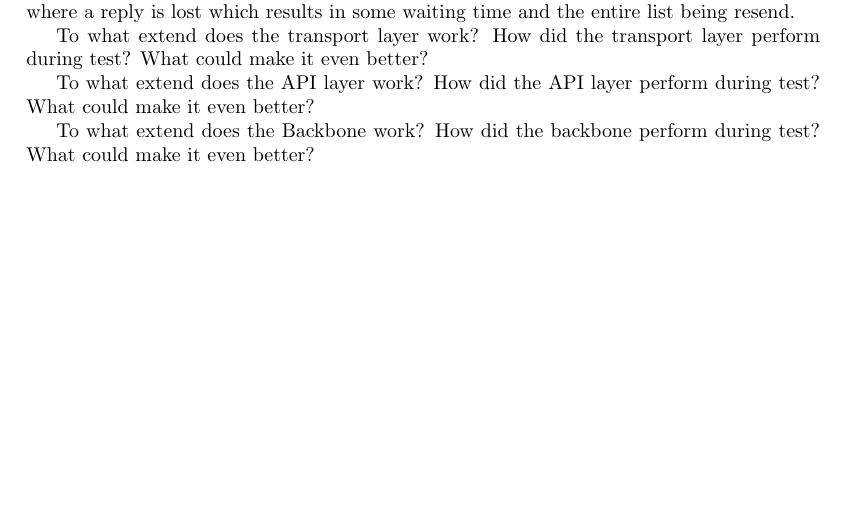
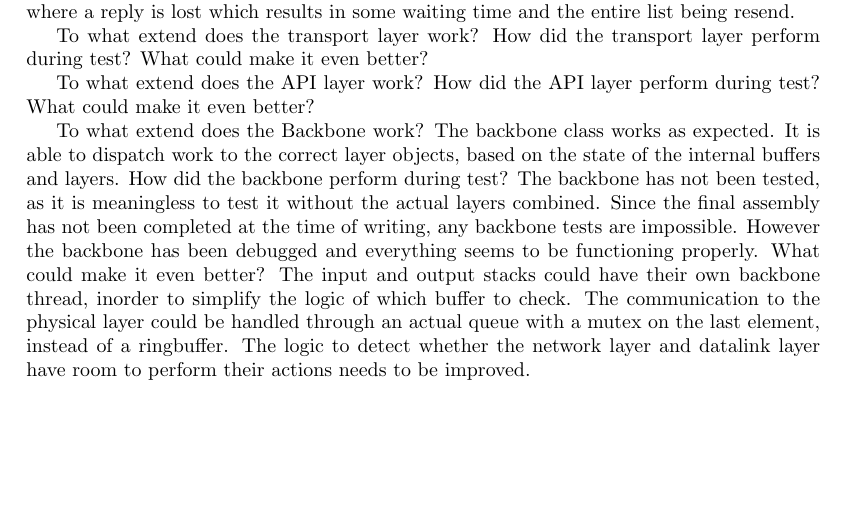
Before and after one commit to SDU-ROBTEK-ALLSTARS/SoundComReport, a LaTeX thesis (main.tex, which reads content/8_conclusion/conclusion.tex): part of page 59 of 70, cut so that both start at the same text. Compiled offline with pdfLaTeX; an older LaTeX class or package is replaced by its successor.

Commit message:
added backbone conclusion

```diff
--- a/content/8_conclusion/conclusion.tex
+++ b/content/8_conclusion/conclusion.tex
@@ -39,5 +39,9 @@ How did the API layer perform during test?
 What could make it even better?
 
 To what extend does the Backbone work?
+The backbone class works as expected. It is able to dispatch work to the correct layer objects, based on the state of the internal buffers and layers.
 How did the backbone perform during test?
+The backbone has not been tested, as it is meaningless to test it without the actual layers combined. Since the final assembly has not been completed at the time of writing, any backbone tests are impossible. However the backbone has been debugged and everything seems to be functioning properly.
 What could make it even better?
+The input and output stacks could have their own backbone thread, inorder to simplify the logic of which buffer to check.
+The communication to the physical layer could be handled through an actual queue with a mutex on the last element, instead of a ringbuffer. The logic to detect whether the network layer and datalink layer have room to perform their actions needs to be improved.
```
